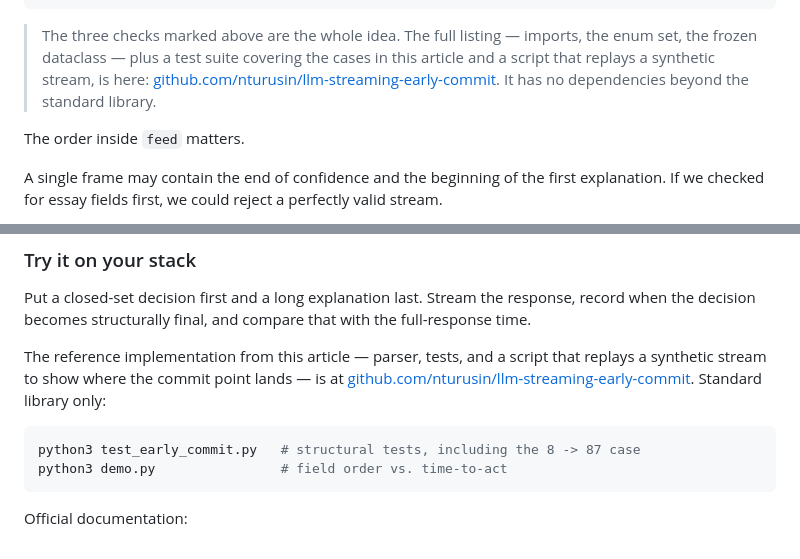
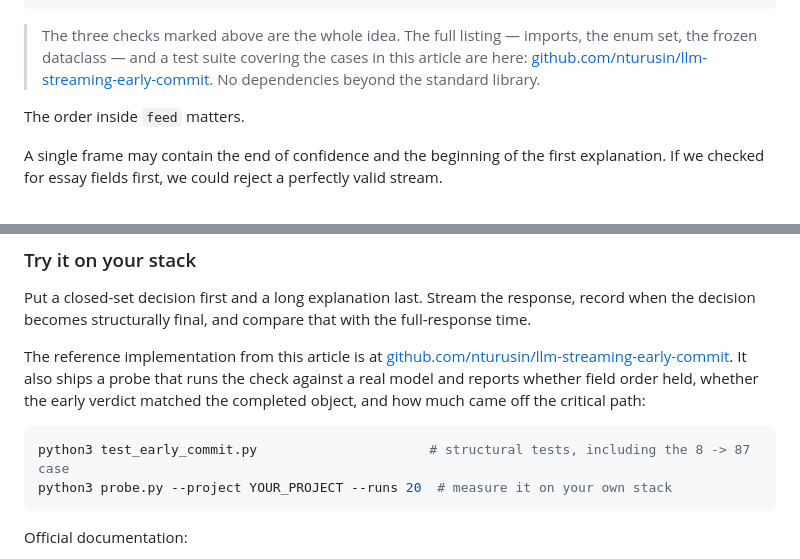
Before and after one commit to nturusin/nturusin.github.io, a Markdown page: tds/draft.md, 2 parts joined by grey strips. GitHub-like rendering.

Commit message:
Reconcile the draft with the narrowed repo: probe replaces the synthetic-stream demo

````diff
--- a/tds/draft.md
+++ b/tds/draft.md
@@ -224,7 +224,7 @@ class DecisionParser:
         return None
 ```
 
-> The three checks marked above are the whole idea. The full listing — imports, the enum set, the frozen dataclass — plus a test suite covering the cases in this article and a script that replays a synthetic stream, is here: [github.com/nturusin/llm-streaming-early-commit](https://github.com/nturusin/llm-streaming-early-commit). It has no dependencies beyond the standard library.
+> The three checks marked above are the whole idea. The full listing — imports, the enum set, the frozen dataclass — and a test suite covering the cases in this article are here: [github.com/nturusin/llm-streaming-early-commit](https://github.com/nturusin/llm-streaming-early-commit). No dependencies beyond the standard library.
 
 The order inside `feed` matters.
 
@@ -368,11 +368,11 @@ The essay can finish its sentence.
 
 Put a closed-set decision first and a long explanation last. Stream the response, record when the decision becomes structurally final, and compare that with the full-response time.
 
-The reference implementation from this article — parser, tests, and a script that replays a synthetic stream to show where the commit point lands — is at [github.com/nturusin/llm-streaming-early-commit](https://github.com/nturusin/llm-streaming-early-commit). Standard library only:
+The reference implementation from this article is at [github.com/nturusin/llm-streaming-early-commit](https://github.com/nturusin/llm-streaming-early-commit). It also ships a probe that runs the check against a real model and reports whether field order held, whether the early verdict matched the completed object, and how much came off the critical path:
 
 ```bash
-python3 test_early_commit.py   # structural tests, including the 8 -> 87 case
-python3 demo.py                # field order vs. time-to-act
+python3 test_early_commit.py                      # structural tests, including the 8 -> 87 case
+python3 probe.py --project YOUR_PROJECT --runs 20  # measure it on your own stack
 ```
 
 Official documentation:
````
